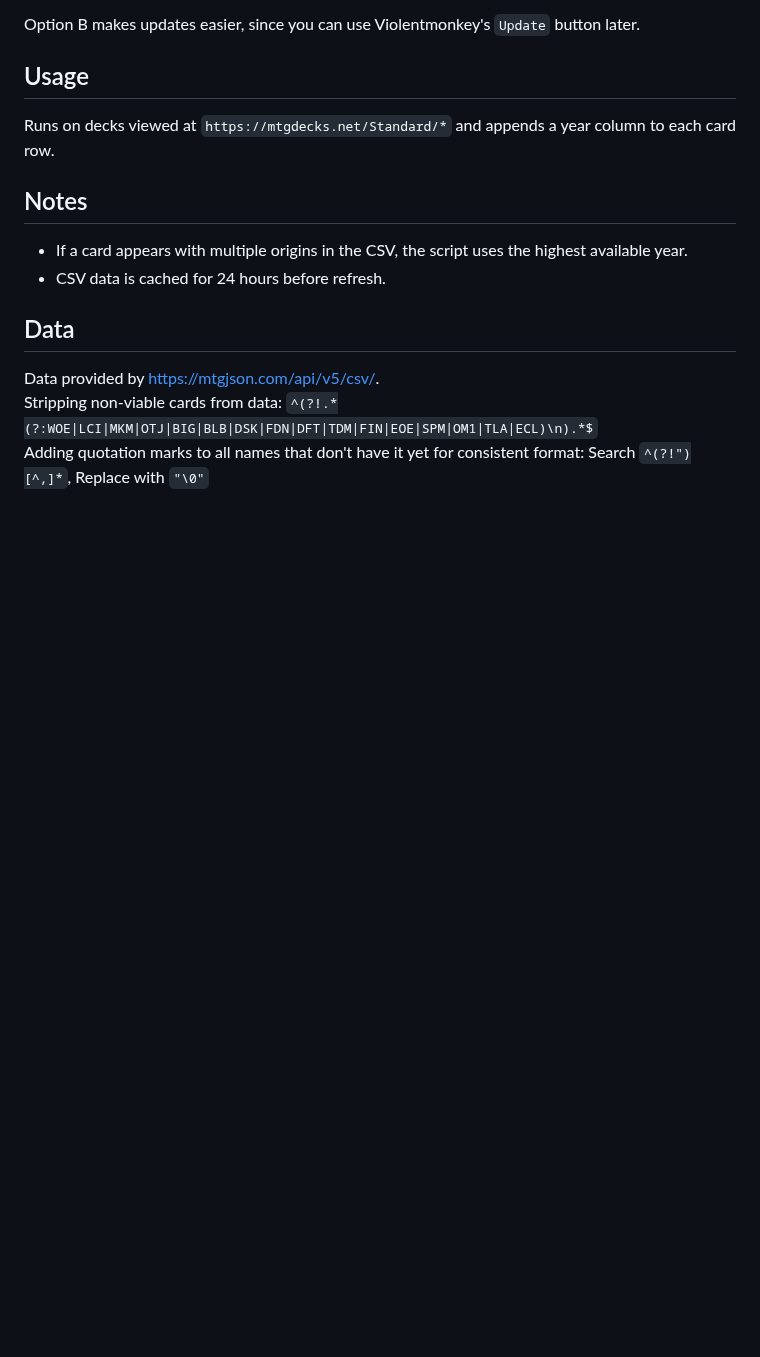
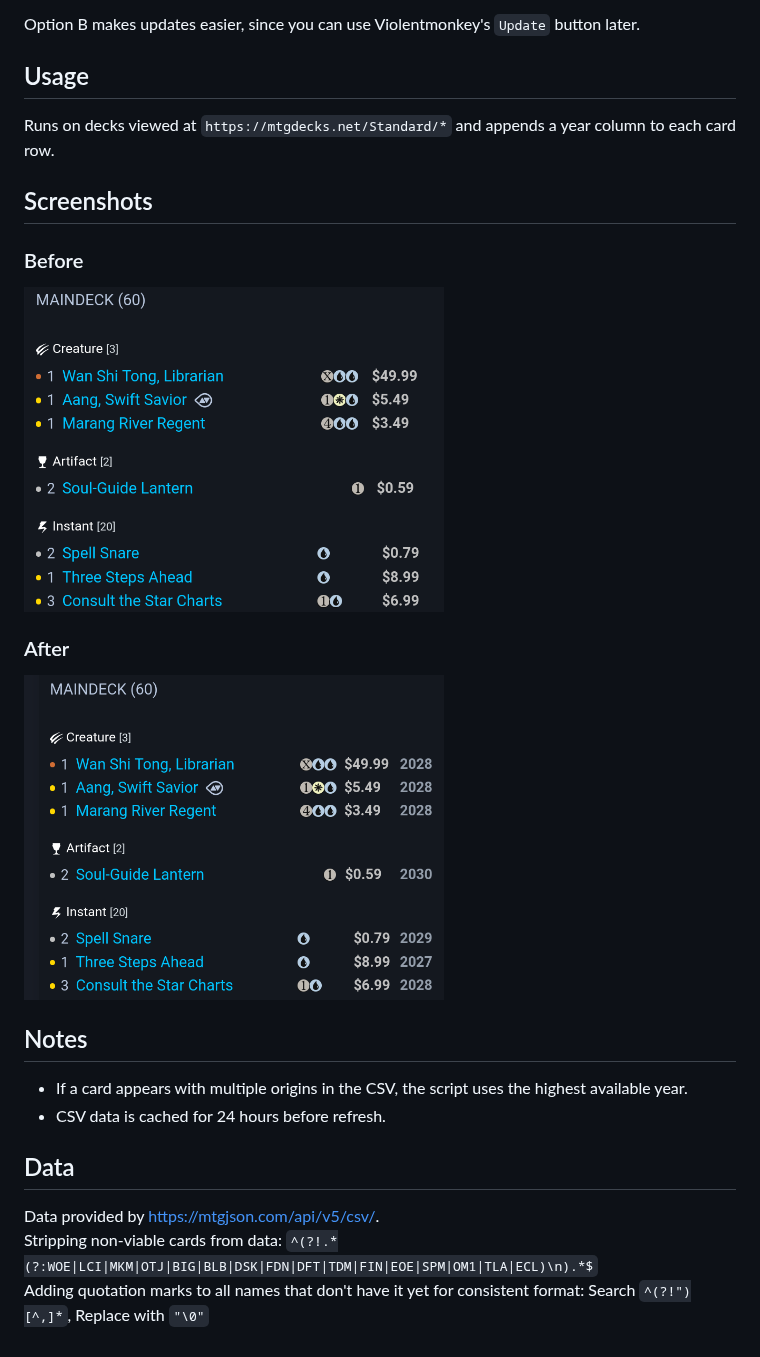
Before and after one commit to Drox346/MTG-Card-Age, a Markdown page: README.md, the part around the change. GitHub-like rendering; pictures changed too: docs/after.png (added), docs/before.png (added); blank space fills up the shorter version.

Commit message:
Adding before/after to doc

```diff
--- a/README.md
+++ b/README.md
@@ -14,6 +14,13 @@ Option B makes updates easier, since you can use Violentmonkey's `Update` button
 ## Usage
 Runs on decks viewed at `https://mtgdecks.net/Standard/*` and appends a year column to each card row.
 
+## Screenshots
+### Before
+<img src="docs/before.png" alt="Before annotation" width="420" />
+
+### After
+<img src="docs/after.png" alt="After annotation" width="420" />
+
 ## Notes
 - If a card appears with multiple origins in the CSV, the script uses the highest available year.
 - CSV data is cached for 24 hours before refresh.
```
Also changed, not shown: 1 other file.
